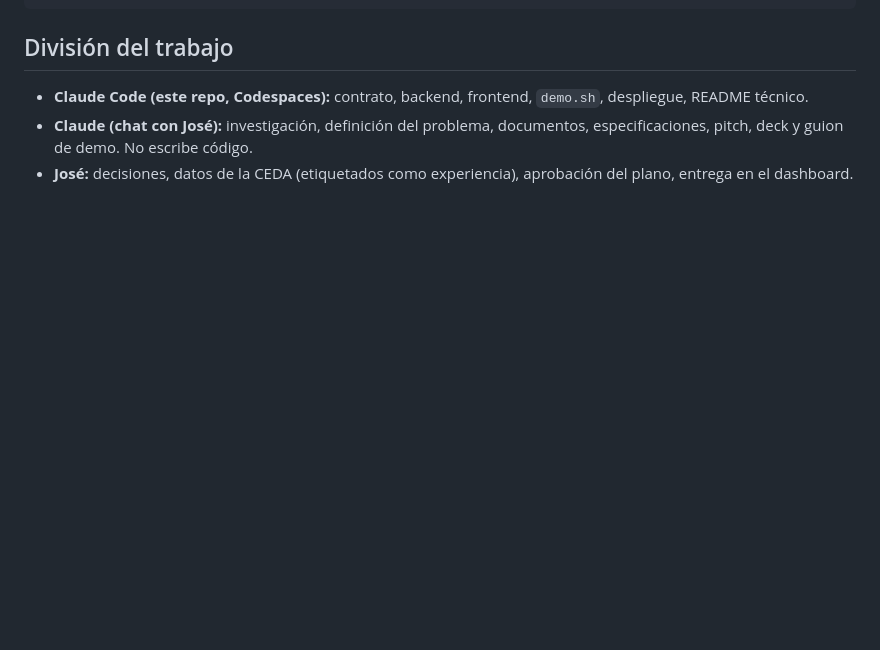
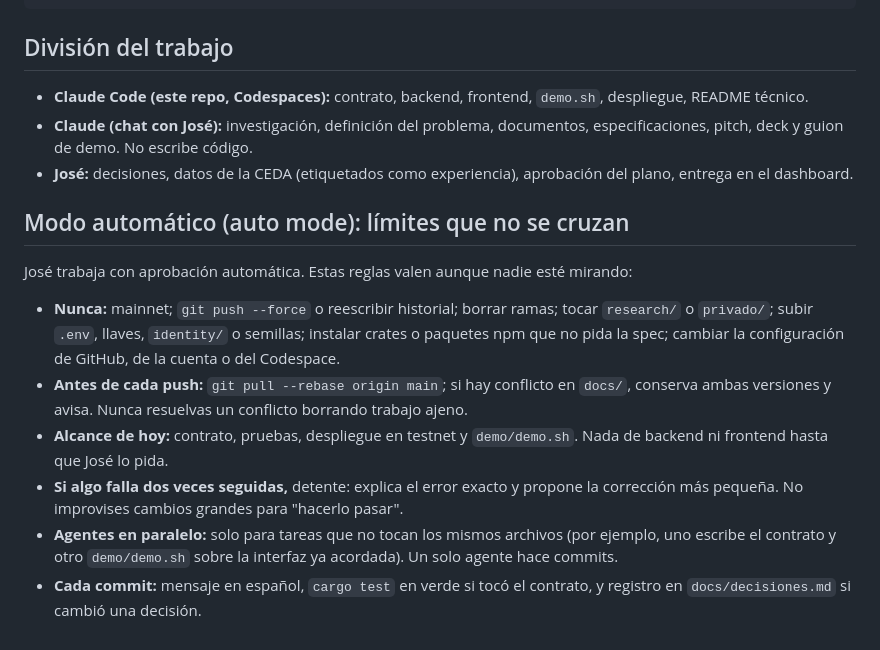
Before and after one commit to jose2501106-IA/goyahack_cuentas-claras, a Markdown page: CLAUDE.md, the part around the change. Drawn GitHub-style; blank space fills up the shorter version.

Commit message:
CLAUDE.md: límites para trabajar en modo automático
Co-Authored-By: Claude Opus 5.5 <noreply@anthropic.com>
Claude-Session: https://claude.ai/code/session_01XGCAwrt26YfNiDKX4urPaA

```diff
--- a/CLAUDE.md
+++ b/CLAUDE.md
@@ -75,3 +75,14 @@ plano/                  plano de la CEDA (solo versión aprobada)
 - **Claude Code (este repo, Codespaces):** contrato, backend, frontend, `demo.sh`, despliegue, README técnico.
 - **Claude (chat con José):** investigación, definición del problema, documentos, especificaciones, pitch, deck y guion de demo. No escribe código.
 - **José:** decisiones, datos de la CEDA (etiquetados como experiencia), aprobación del plano, entrega en el dashboard.
+
+## Modo automático (auto mode): límites que no se cruzan
+
+José trabaja con aprobación automática. Estas reglas valen aunque nadie esté mirando:
+
+- **Nunca:** mainnet; `git push --force` o reescribir historial; borrar ramas; tocar `research/` o `privado/`; subir `.env`, llaves, `identity/` o semillas; instalar crates o paquetes npm que no pida la spec; cambiar la configuración de GitHub, de la cuenta o del Codespace.
+- **Antes de cada push:** `git pull --rebase origin main`; si hay conflicto en `docs/`, conserva ambas versiones y avisa. Nunca resuelvas un conflicto borrando trabajo ajeno.
+- **Alcance de hoy:** contrato, pruebas, despliegue en testnet y `demo/demo.sh`. Nada de backend ni frontend hasta que José lo pida.
+- **Si algo falla dos veces seguidas,** detente: explica el error exacto y propone la corrección más pequeña. No improvises cambios grandes para "hacerlo pasar".
+- **Agentes en paralelo:** solo para tareas que no tocan los mismos archivos (por ejemplo, uno escribe el contrato y otro `demo/demo.sh` sobre la interfaz ya acordada). Un solo agente hace commits.
+- **Cada commit:** mensaje en español, `cargo test` en verde si tocó el contrato, y registro en `docs/decisiones.md` si cambió una decisión.
```
